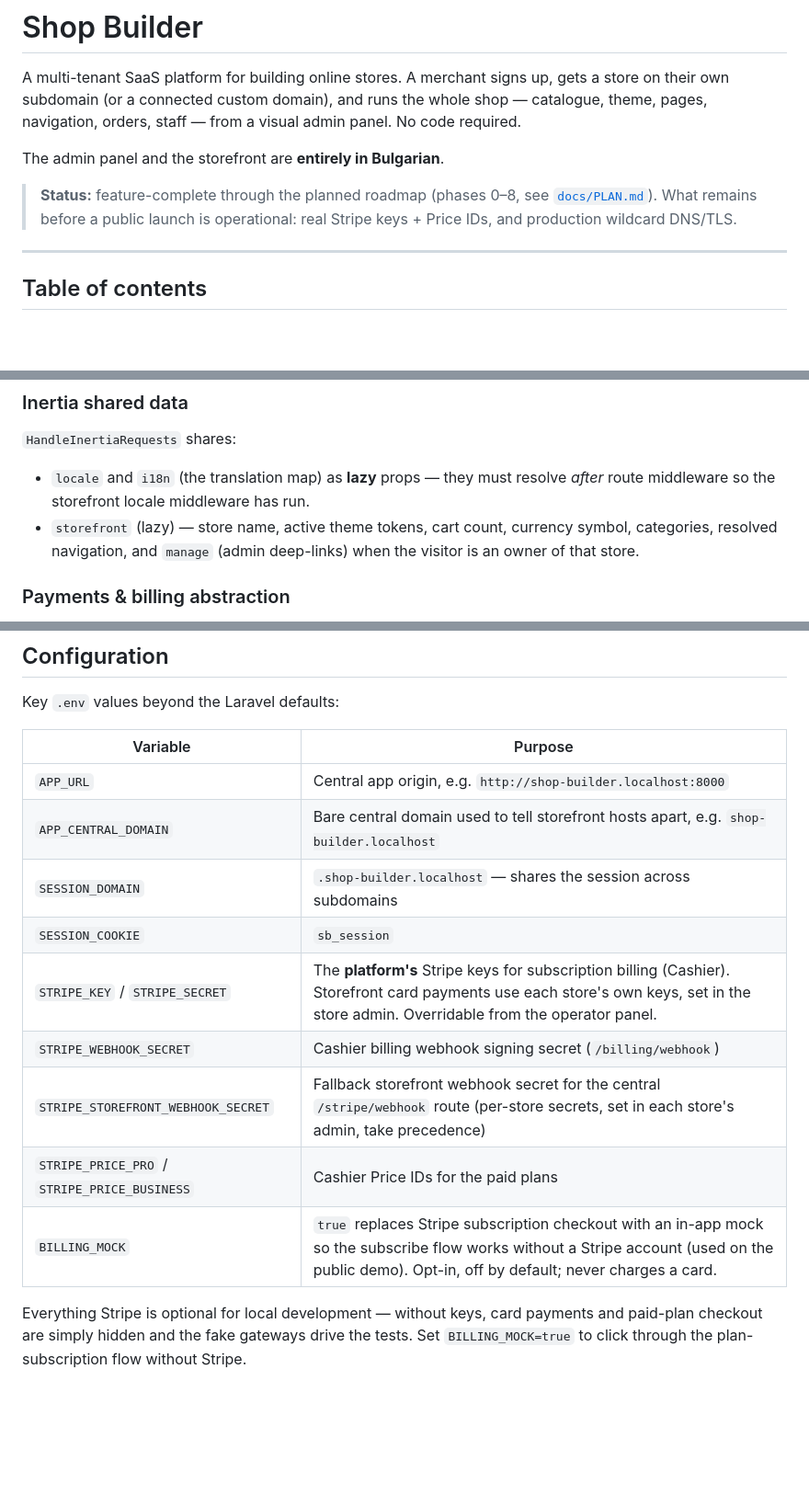
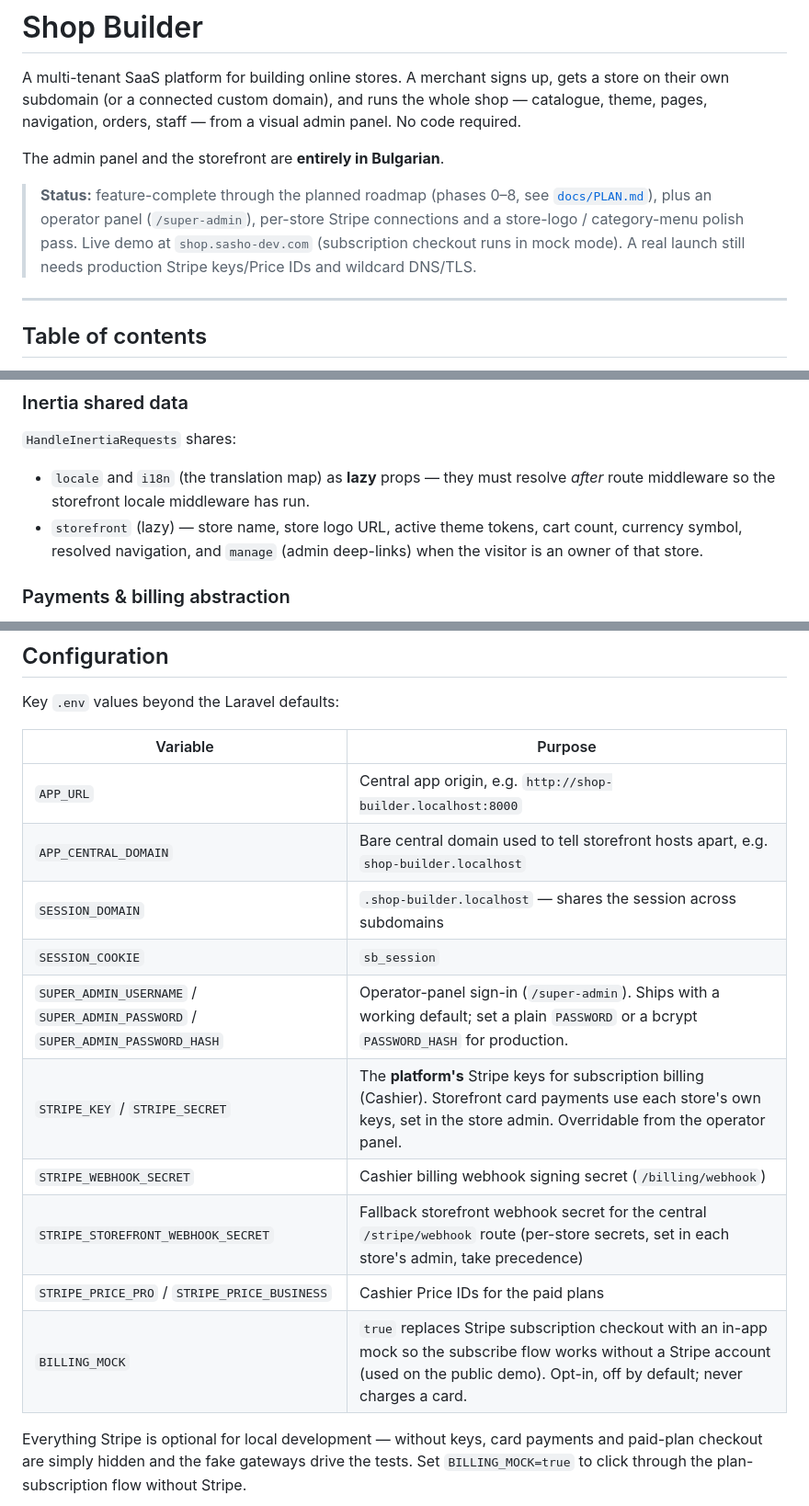
Before and after one commit to sasho-krist/shop-builder, a Markdown page: README.md, 3 parts joined by grey strips. Shown at 92% size. Drawn GitHub-style; blank space fills up the shorter version.

```diff
--- a/README.md
+++ b/README.md
@@ -8,8 +8,10 @@ panel. No code required.
 The admin panel and the storefront are **entirely in Bulgarian**.
 
 > **Status:** feature-complete through the planned roadmap (phases 0–8, see
-> [`docs/PLAN.md`](docs/PLAN.md)). What remains before a public launch is
-> operational: real Stripe keys + Price IDs, and production wildcard DNS/TLS.
+> [`docs/PLAN.md`](docs/PLAN.md)), plus an operator panel (`/super-admin`),
+> per-store Stripe connections and a store-logo / category-menu polish pass.
+> Live demo at `shop.sasho-dev.com` (subscription checkout runs in mock mode).
+> A real launch still needs production Stripe keys/Price IDs and wildcard DNS/TLS.
 
 ---
 
@@ -153,9 +155,9 @@ never falls through to the central marketing/admin routes.
 
 - `locale` and `i18n` (the translation map) as **lazy** props — they must resolve
   _after_ route middleware so the storefront locale middleware has run.
-- `storefront` (lazy) — store name, active theme tokens, cart count, currency
-  symbol, categories, resolved navigation, and `manage` (admin deep-links) when
-  the visitor is an owner of that store.
+- `storefront` (lazy) — store name, store logo URL, active theme tokens, cart
+  count, currency symbol, resolved navigation, and `manage` (admin deep-links)
+  when the visitor is an owner of that store.
 
 ### Payments & billing abstraction
 
@@ -398,17 +405,18 @@ php artisan db:seed --class=DemoCatalogSeeder
 
 Key `.env` values beyond the Laravel defaults:
 
-| Variable                                     | Purpose                                                                                                                                                                                        |
-| -------------------------------------------- | ---------------------------------------------------------------------------------------------------------------------------------------------------------------------------------------------- |
-| `APP_URL`                                    | Central app origin, e.g. `http://shop-builder.localhost:8000`                                                                                                                                  |
-| `APP_CENTRAL_DOMAIN`                         | Bare central domain used to tell storefront hosts apart, e.g. `shop-builder.localhost`                                                                                                         |
-| `SESSION_DOMAIN`                             | `.shop-builder.localhost` — shares the session across subdomains                                                                                                                               |
-| `SESSION_COOKIE`                             | `sb_session`                                                                                                                                                                                   |
-| `STRIPE_KEY` / `STRIPE_SECRET`               | The **platform's** Stripe keys for subscription billing (Cashier). Storefront card payments use each store's own keys, set in the store admin. Overridable from the operator panel.            |
-| `STRIPE_WEBHOOK_SECRET`                      | Cashier billing webhook signing secret (`/billing/webhook`)                                                                                                                                    |
-| `STRIPE_STOREFRONT_WEBHOOK_SECRET`           | Fallback storefront webhook secret for the central `/stripe/webhook` route (per-store secrets, set in each store's admin, take precedence)                                                     |
-| `STRIPE_PRICE_PRO` / `STRIPE_PRICE_BUSINESS` | Cashier Price IDs for the paid plans                                                                                                                                                           |
-| `BILLING_MOCK`                               | `true` replaces Stripe subscription checkout with an in-app mock so the subscribe flow works without a Stripe account (used on the public demo). Opt-in, off by default; never charges a card. |
+| Variable                                                                      | Purpose                                                                                                                                                                                        |
+| ----------------------------------------------------------------------------- | ---------------------------------------------------------------------------------------------------------------------------------------------------------------------------------------------- |
+| `APP_URL`                                                                     | Central app origin, e.g. `http://shop-builder.localhost:8000`                                                                                                                                  |
+| `APP_CENTRAL_DOMAIN`                                                          | Bare central domain used to tell storefront hosts apart, e.g. `shop-builder.localhost`                                                                                                         |
+| `SESSION_DOMAIN`                                                              | `.shop-builder.localhost` — shares the session across subdomains                                                                                                                               |
+| `SESSION_COOKIE`                                                              | `sb_session`                                                                                                                                                                                   |
+| `SUPER_ADMIN_USERNAME` / `SUPER_ADMIN_PASSWORD` / `SUPER_ADMIN_PASSWORD_HASH` | Operator-panel sign-in (`/super-admin`). Ships with a working default; set a plain `PASSWORD` or a bcrypt `PASSWORD_HASH` for production.                                                      |
+| `STRIPE_KEY` / `STRIPE_SECRET`                                                | The **platform's** Stripe keys for subscription billing (Cashier). Storefront card payments use each store's own keys, set in the store admin. Overridable from the operator panel.            |
+| `STRIPE_WEBHOOK_SECRET`                                                       | Cashier billing webhook signing secret (`/billing/webhook`)                                                                                                                                    |
+| `STRIPE_STOREFRONT_WEBHOOK_SECRET`                                            | Fallback storefront webhook secret for the central `/stripe/webhook` route (per-store secrets, set in each store's admin, take precedence)                                                     |
+| `STRIPE_PRICE_PRO` / `STRIPE_PRICE_BUSINESS`                                  | Cashier Price IDs for the paid plans                                                                                                                                                           |
+| `BILLING_MOCK`                                                                | `true` replaces Stripe subscription checkout with an in-app mock so the subscribe flow works without a Stripe account (used on the public demo). Opt-in, off by default; never charges a card. |
 
 Everything Stripe is optional for local development — without keys, card payments
 and paid-plan checkout are simply hidden and the fake gateways drive the tests.
```
Also changed, not shown: other parts of README.md (+28 -19 lines).
